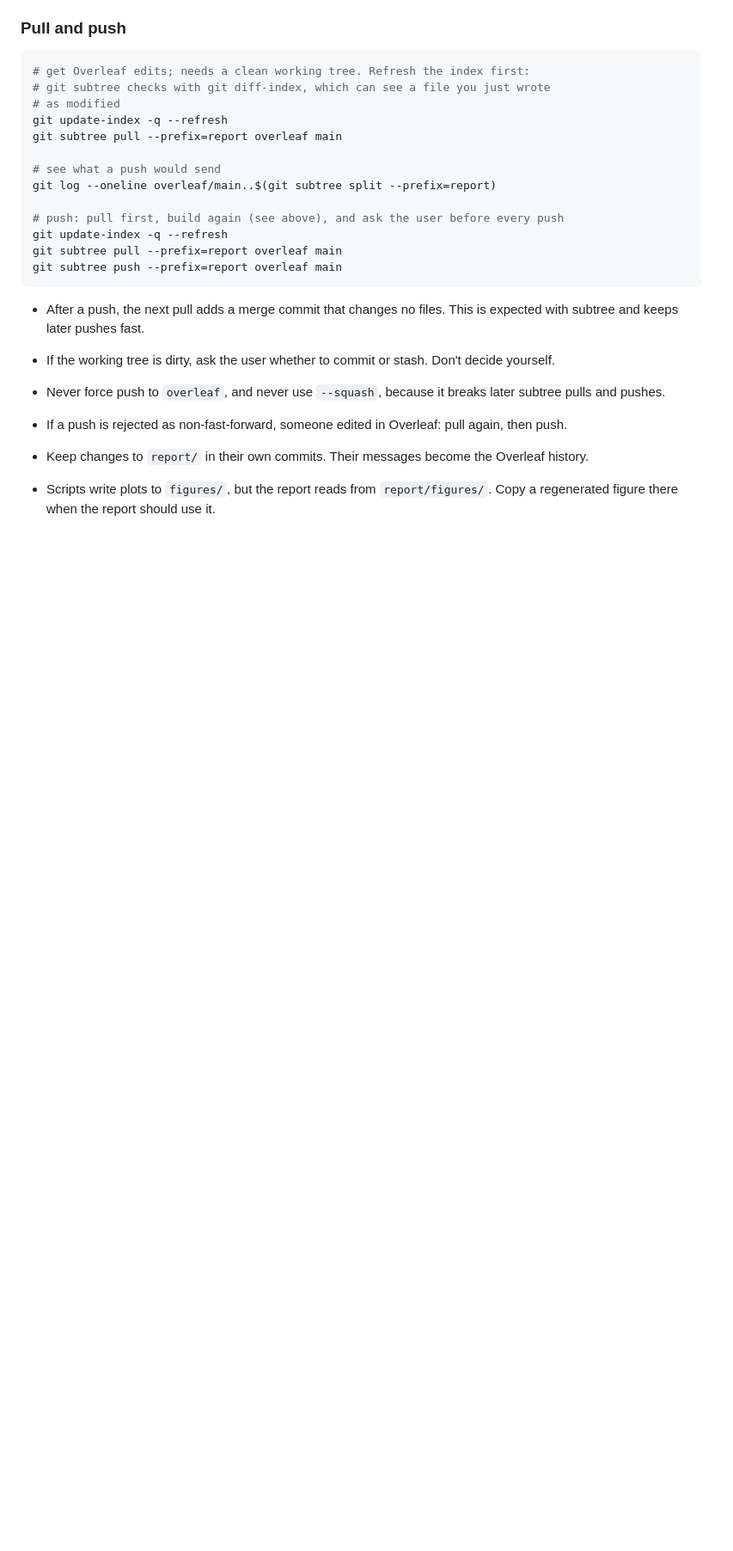
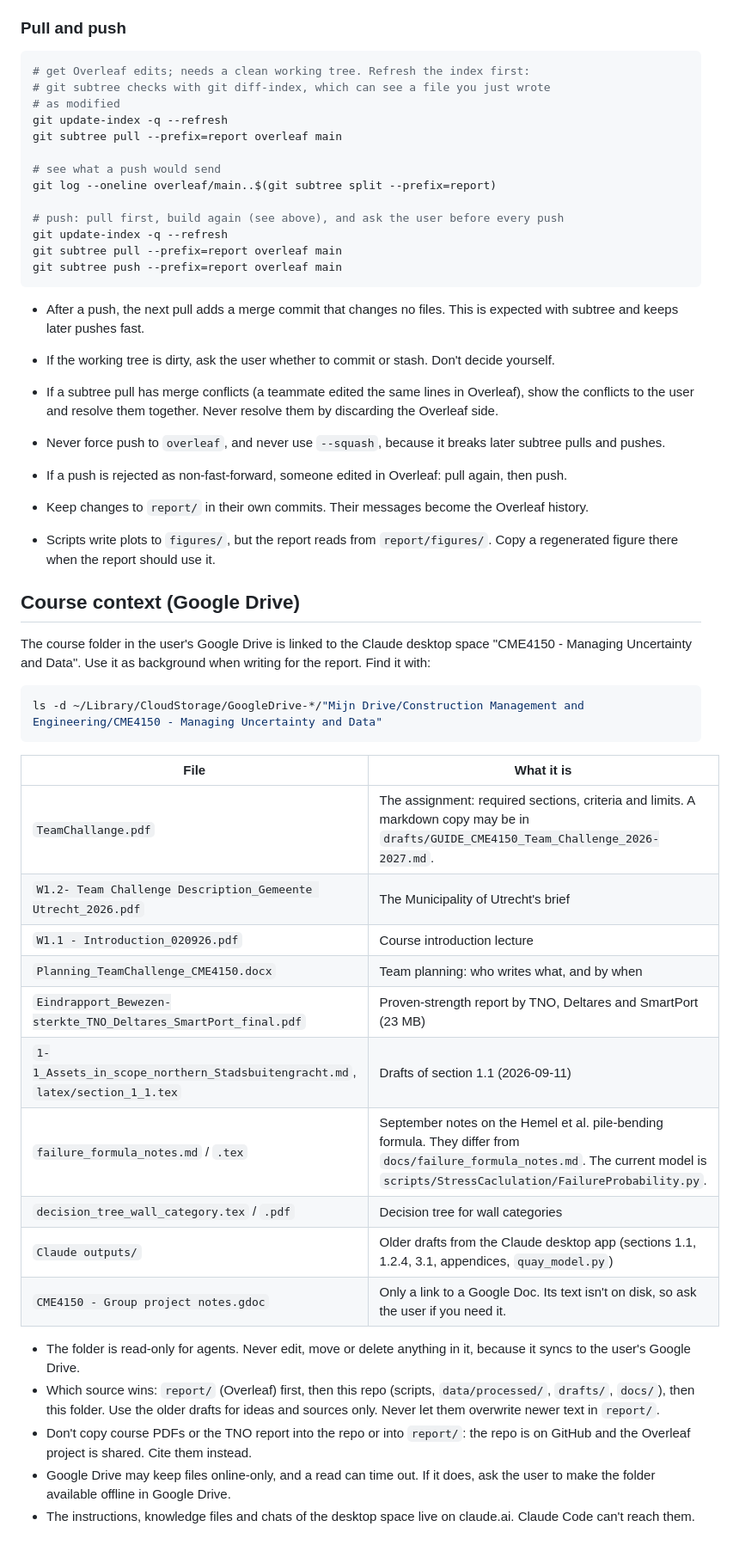
Before and after one commit to pepijnreyn/CME4150_GroupProject, a Markdown page: CLAUDE.md, the part around the change. Shown at 86% size. GitHub-like rendering; blank space fills up the shorter version.

Commit message:
CLAUDE.md: notes on the course folder in Google Drive
Co-Authored-By: Claude Opus 5.5 <noreply@anthropic.com>

````diff
--- a/CLAUDE.md
+++ b/CLAUDE.md
@@ -116,6 +116,9 @@ git subtree push --prefix=report overleaf main
 
 - If the working tree is dirty, ask the user whether to commit or stash. Don't
   decide yourself.
+- If a subtree pull has merge conflicts (a teammate edited the same lines in
+  Overleaf), show the conflicts to the user and resolve them together. Never
+  resolve them by discarding the Overleaf side.
 - Never force push to `overleaf`, and never use `--squash`, because it breaks
   later subtree pulls and pushes.
 - If a push is rejected as non-fast-forward, someone edited in Overleaf: pull
@@ -125,3 +128,38 @@ git subtree push --prefix=report overleaf main
 - Scripts write plots to `figures/`, but the report reads from
   `report/figures/`. Copy a regenerated figure there when the report should use
   it.
+
+## Course context (Google Drive)
+
+The course folder in the user's Google Drive is linked to the Claude desktop
+space "CME4150 - Managing Uncertainty and Data". Use it as background when
+writing for the report. Find it with:
+
+```bash
+ls -d ~/Library/CloudStorage/GoogleDrive-*/"Mijn Drive/Construction Management and Engineering/CME4150 - Managing Uncertainty and Data"
+```
+
+| File | What it is |
+|---|---|
+| `TeamChallange.pdf` | The assignment: required sections, criteria and limits. A markdown copy may be in `drafts/GUIDE_CME4150_Team_Challenge_2026-2027.md`. |
+| `W1.2- Team Challenge Description_Gemeente Utrecht_2026.pdf` | The Municipality of Utrecht's brief |
+| `W1.1 - Introduction_020926.pdf` | Course introduction lecture |
+| `Planning_TeamChallenge_CME4150.docx` | Team planning: who writes what, and by when |
+| `Eindrapport_Bewezen-sterkte_TNO_Deltares_SmartPort_final.pdf` | Proven-strength report by TNO, Deltares and SmartPort (23 MB) |
+| `1-1_Assets_in_scope_northern_Stadsbuitengracht.md`, `latex/section_1_1.tex` | Drafts of section 1.1 (2026-09-11) |
+| `failure_formula_notes.md` / `.tex` | September notes on the Hemel et al. pile-bending formula. They differ from `docs/failure_formula_notes.md`. The current model is `scripts/StressCaclulation/FailureProbability.py`. |
+| `decision_tree_wall_category.tex` / `.pdf` | Decision tree for wall categories |
+| `Claude outputs/` | Older drafts from the Claude desktop app (sections 1.1, 1.2.4, 3.1, appendices, `quay_model.py`) |
+| `CME4150 - Group project notes.gdoc` | Only a link to a Google Doc. Its text isn't on disk, so ask the user if you need it. |
+
+- The folder is read-only for agents. Never edit, move or delete anything in it,
+  because it syncs to the user's Google Drive.
+- Which source wins: `report/` (Overleaf) first, then this repo (scripts,
+  `data/processed/`, `drafts/`, `docs/`), then this folder. Use the older drafts
+  for ideas and sources only. Never let them overwrite newer text in `report/`.
+- Don't copy course PDFs or the TNO report into the repo or into `report/`: the
+  repo is on GitHub and the Overleaf project is shared. Cite them instead.
+- Google Drive may keep files online-only, and a read can time out. If it does,
+  ask the user to make the folder available offline in Google Drive.
+- The instructions, knowledge files and chats of the desktop space live on
+  claude.ai. Claude Code can't reach them.
````
